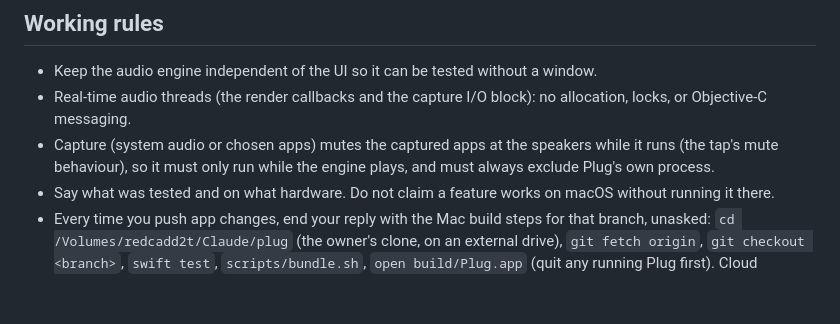
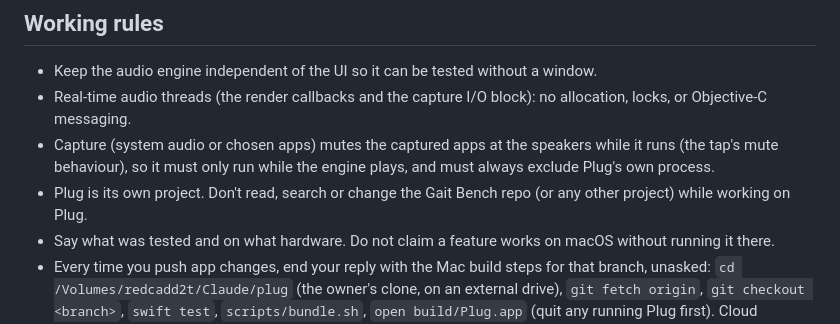
Before and after one commit to erdoar/plug, a Markdown page: CLAUDE.md, the part around the change. Rendered like a GitHub page; blank space fills up the shorter version.

Commit message:
CLAUDE.md: keep Plug work out of other projects
Co-Authored-By: Claude Opus 5.5 <noreply@anthropic.com>
Claude-Session: https://claude.ai/code/session_011C96TJ2L7nzVMFTH7raNu5

```diff
--- a/CLAUDE.md
+++ b/CLAUDE.md
@@ -30,5 +30,6 @@ An Audio Unit (AU) plugin host for macOS. It sits between apps or system audio a
 - Keep the audio engine independent of the UI so it can be tested without a window.
 - Real-time audio threads (the render callbacks and the capture I/O block): no allocation, locks, or Objective-C messaging.
 - Capture (system audio or chosen apps) mutes the captured apps at the speakers while it runs (the tap's mute behaviour), so it must only run while the engine plays, and must always exclude Plug's own process.
+- Plug is its own project. Don't read, search or change the Gait Bench repo (or any other project) while working on Plug.
 - Say what was tested and on what hardware. Do not claim a feature works on macOS without running it there.
 - Every time you push app changes, end your reply with the Mac build steps for that branch, unasked: `cd /Volumes/redcadd2t/Claude/plug` (the owner's clone, on an external drive), `git fetch origin`, `git checkout <branch>`, `swift test`, `scripts/bundle.sh`, `open build/Plug.app` (quit any running Plug first). Cloud sessions can't build the app, so the owner builds it.
```
